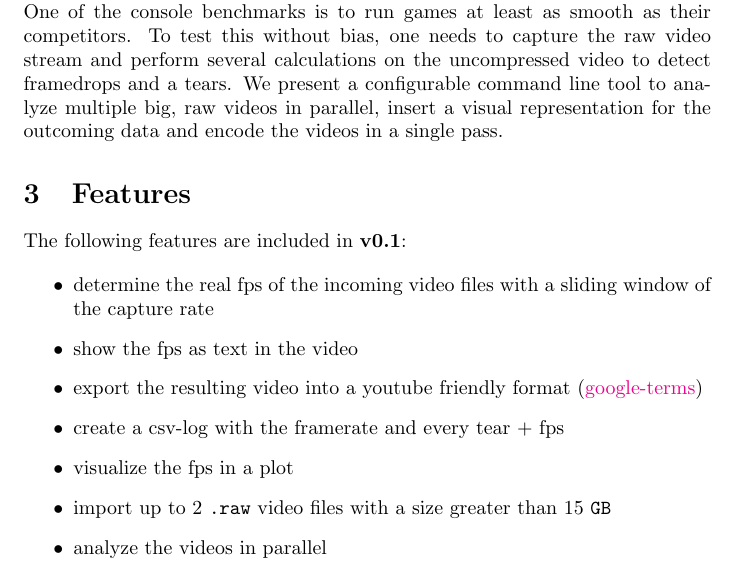
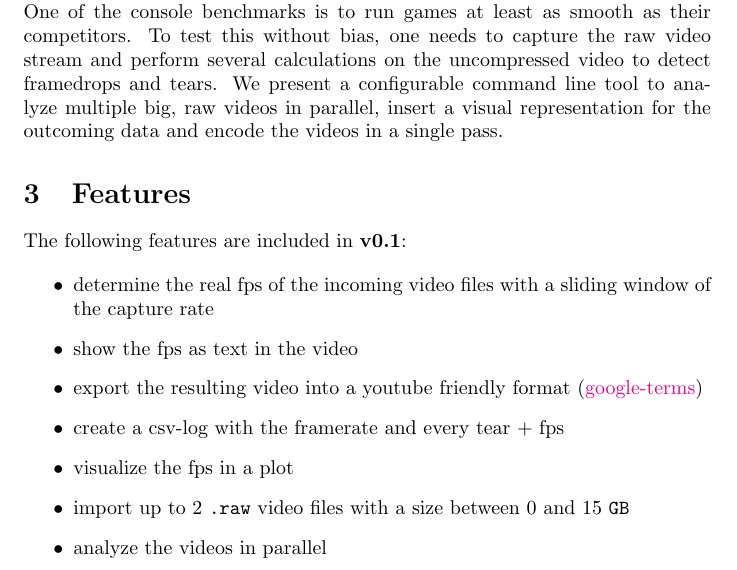
Before and after one commit to cirquit/trdrop, a LaTeX document (docs/tex/documentation.tex): part of page 2 of 7, cut so that both start at the same text. Compiled offline with pdfLaTeX.

Commit message:
modified docs

```diff
--- a/docs/tex/documentation.tex
+++ b/docs/tex/documentation.tex
@@ -36,7 +36,7 @@ Offline feature extraction from streams in a single pass with automatic parallel
 
 \textbf{trdrop} - pronounced [\textit{\textipa{'te@(r),drAp}}]. \\[2mm]
 \hfill
-The gamer of today wants to buy the best hardware to get his money's worth. One of the console benchmarks is to run games at least as smooth as their competitors. To test this without bias, one needs to capture the raw video stream and perform several calculations on the uncompressed video to detect framedrops and a tears. We present a configurable command line tool to analyze multiple big, raw videos in parallel, insert a visual representation for the outcoming data and encode the videos in a single pass.
+The gamer of today wants to buy the best hardware to get his money's worth. One of the console benchmarks is to run games at least as smooth as their competitors. To test this without bias, one needs to capture the raw video stream and perform several calculations on the uncompressed video to detect framedrops and tears. We present a configurable command line tool to analyze multiple big, raw videos in parallel, insert a visual representation for the outcoming data and encode the videos in a single pass.
 
 \section{Features}
 
@@ -48,7 +48,7 @@ The following features are included in \textbf{v0.1}:
     \item export the resulting video into a youtube friendly format (\href{https://support.google.com/youtube/answer/1722171}{google-terms})
     \item create a csv-log with the framerate and every tear + fps
     \item visualize the fps in a plot
-    \item import up to 2 \texttt{.raw} video files with a size greater than 15 \texttt{GB}
+    \item import up to 2 \texttt{.raw} video files with a size between 0 and 15 \texttt{GB}
         \item analyze the videos in parallel
 
 \end{itemize}
```
Also changed, not shown: docs/documentation.pdf.
